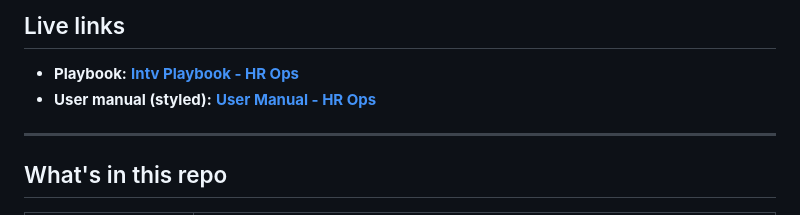
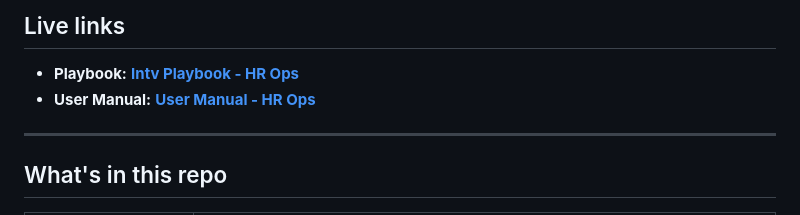
Before and after one commit to coryjburk/intv-playbook-hrops_vc, a Markdown page: README.md, the part around the change. GitHub-like rendering.

Commit message:
Update user manual link formatting in README

```diff
--- a/README.md
+++ b/README.md
@@ -9,7 +9,7 @@ It bundles a 48-question bank with layered model answers, the core HR Ops framew
 ## Live links
 
 - **Playbook:** **[Intv Playbook - HR Ops]( https://coryjburk.github.io/intv-playbook-hrops_vc/)**
-- **User manual (styled):** **[User Manual - HR Ops]( https://coryjburk.github.io/intv-playbook-hrops_vc/manual/ )**
+- **User Manual:** **[User Manual - HR Ops]( https://coryjburk.github.io/intv-playbook-hrops_vc/manual/ )**
 
 ---
 
```
